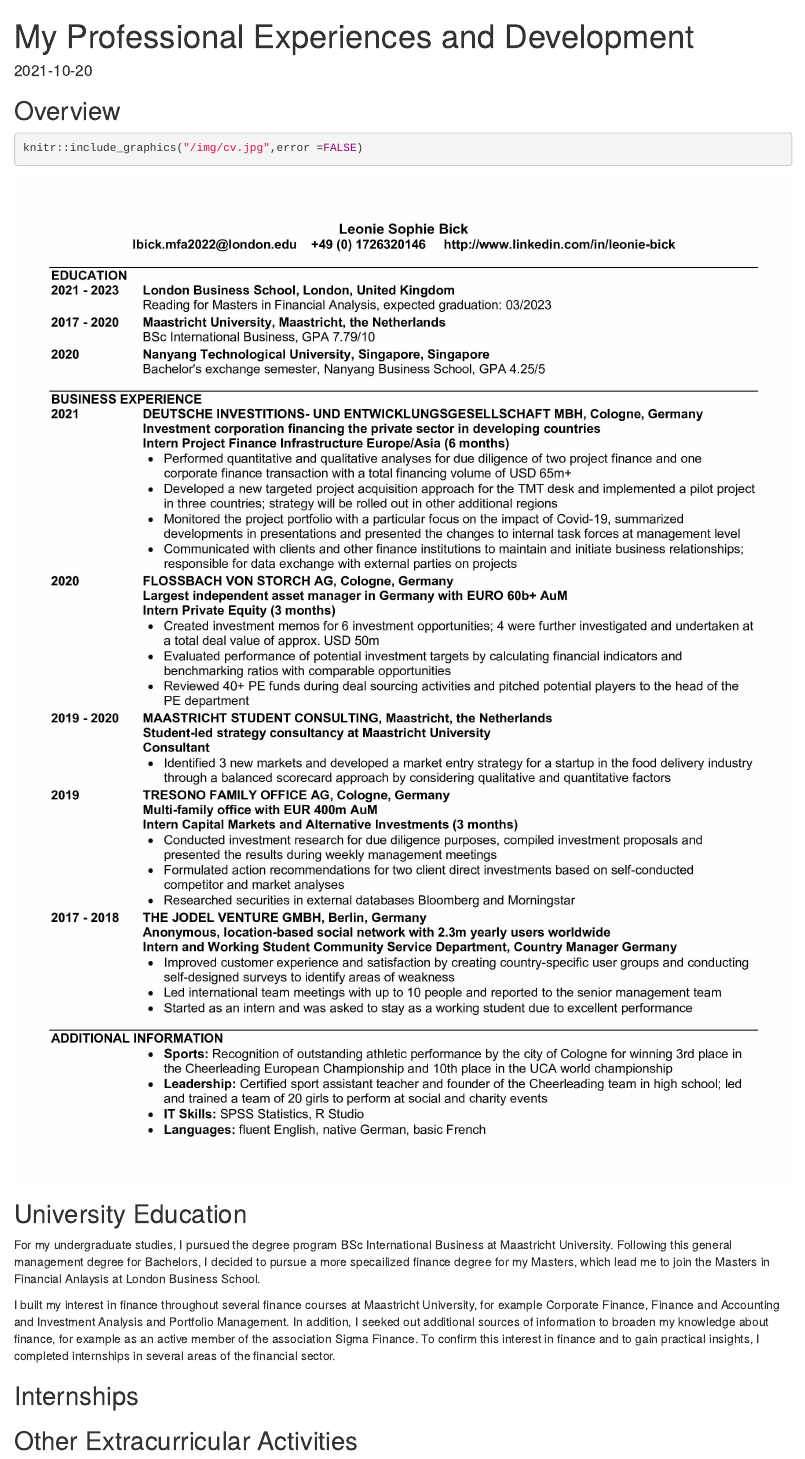
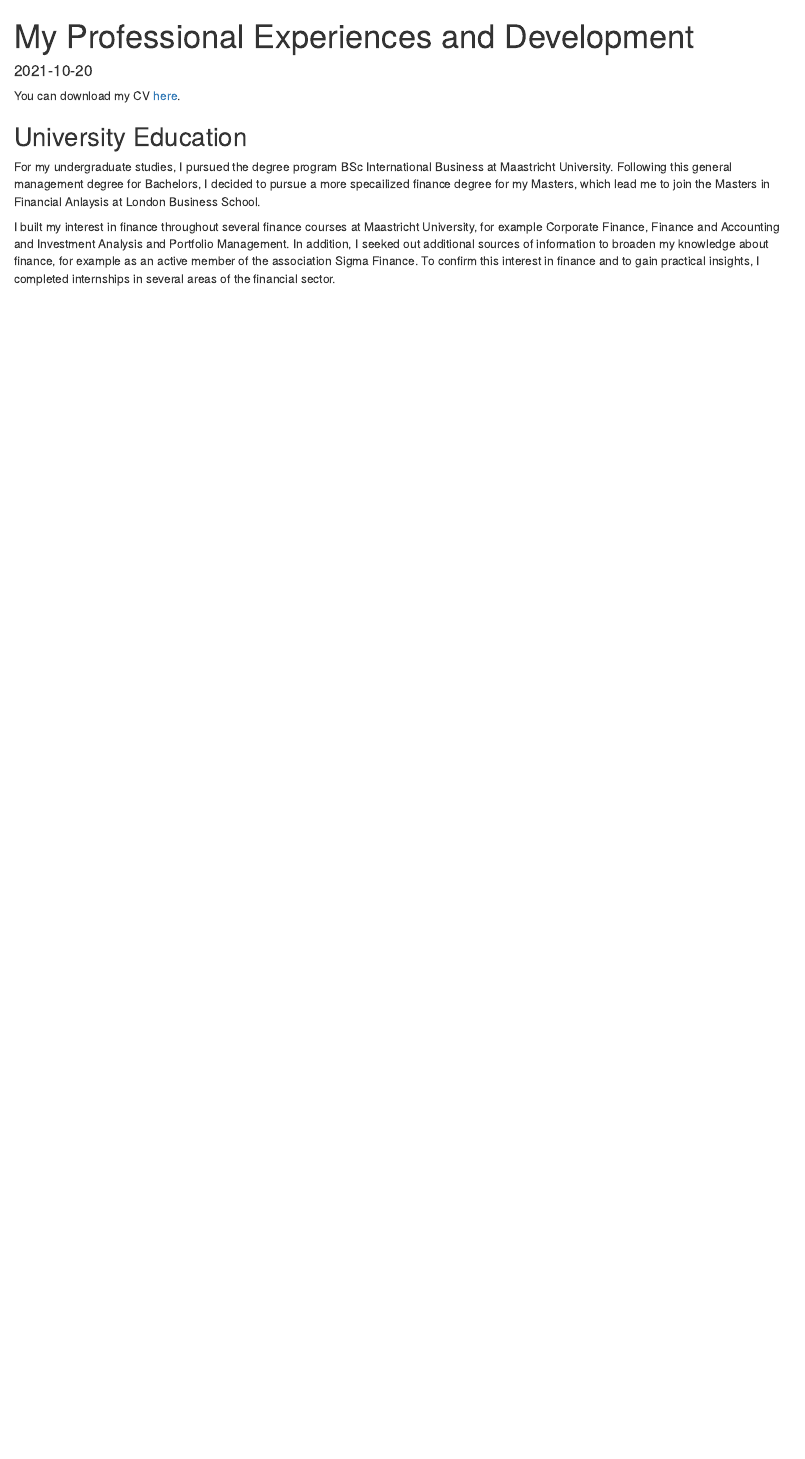
Before and after one commit to leoniebick/my_website_leonie, an R Markdown document (content/blogs/professional_experience.Rmd): the page in a window 1100 px wide, from its top. Rendered offline with R 4.5, knitr and Pandoc, with nearby package versions.

Commit message:
initial commit

````diff
--- a/config.yaml
+++ b/config.yaml
@@ -86,7 +86,7 @@
       - image: ocean.jpg
         subtitle: My first work in R
         title: Started from the bottom...
-        url: blogs/magna
+        url: blogs/magnab
       - image: clouds_above.jpg
         subtitle: Our latest data analysis in R
         title: ...now we're here!
--- a/content/blogs/professional_experience.Rmd
+++ b/content/blogs/professional_experience.Rmd
@@ -12,11 +12,9 @@
 title: My Professional Experiences and Development
 ---
 
-## Overview
+You can download my CV [here](https://drive.google.com/file/d/1SlU0-fEHOff9YvV6-2ZSHs3b34jlrIgF/view?usp=sharing).
 
-```{r}
-knitr::include_graphics("/img/cv.jpg",error =FALSE)
-```
+
 
 ## University Education
 
@@ -33,9 +31,3 @@
 member of the association Sigma Finance. To confirm this interest in finance and
 to gain practical insights, I completed internships in several areas of the
 financial sector.
-
-## Internships
-
-
-
-## Other Extracurricular Activities
````
Also changed, not shown: content/blogs/professional_experience.html.
